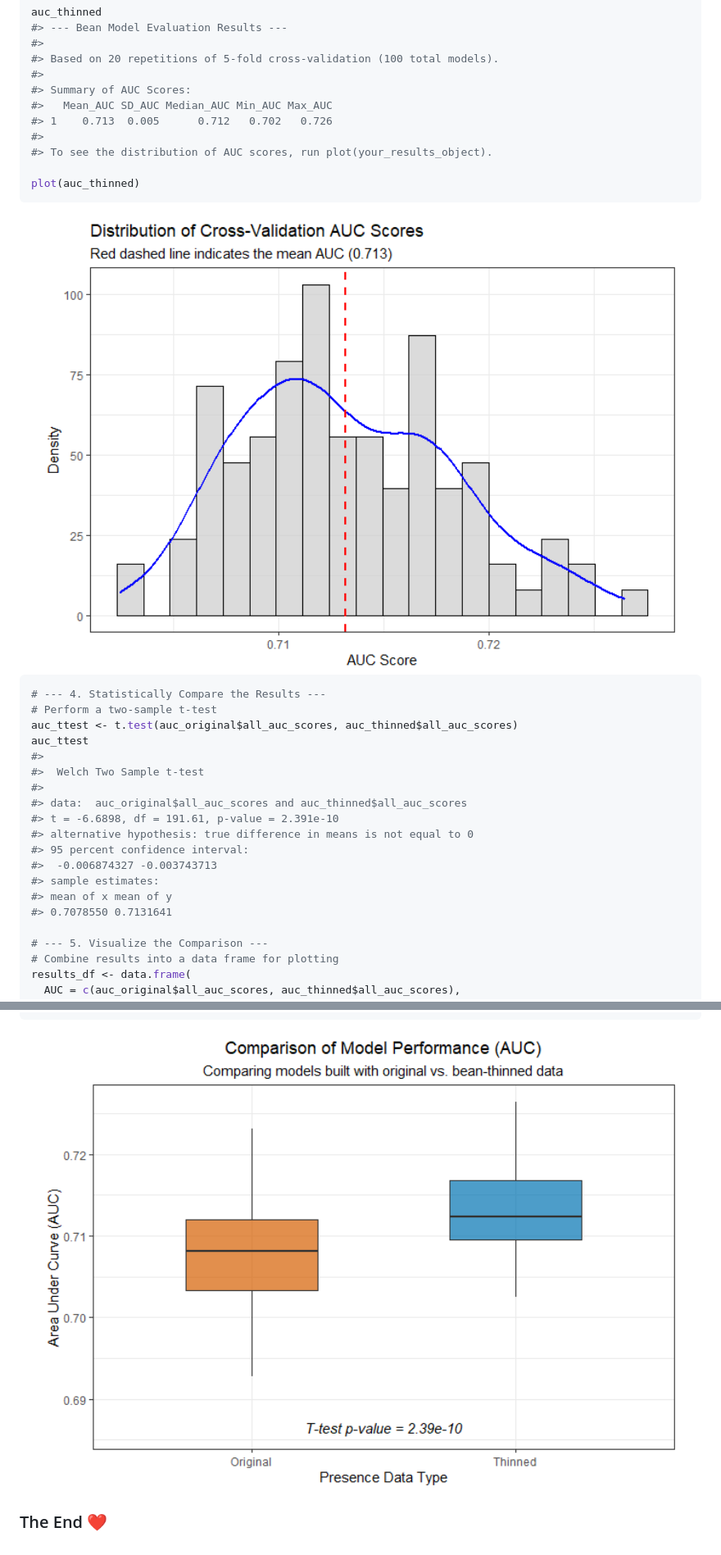
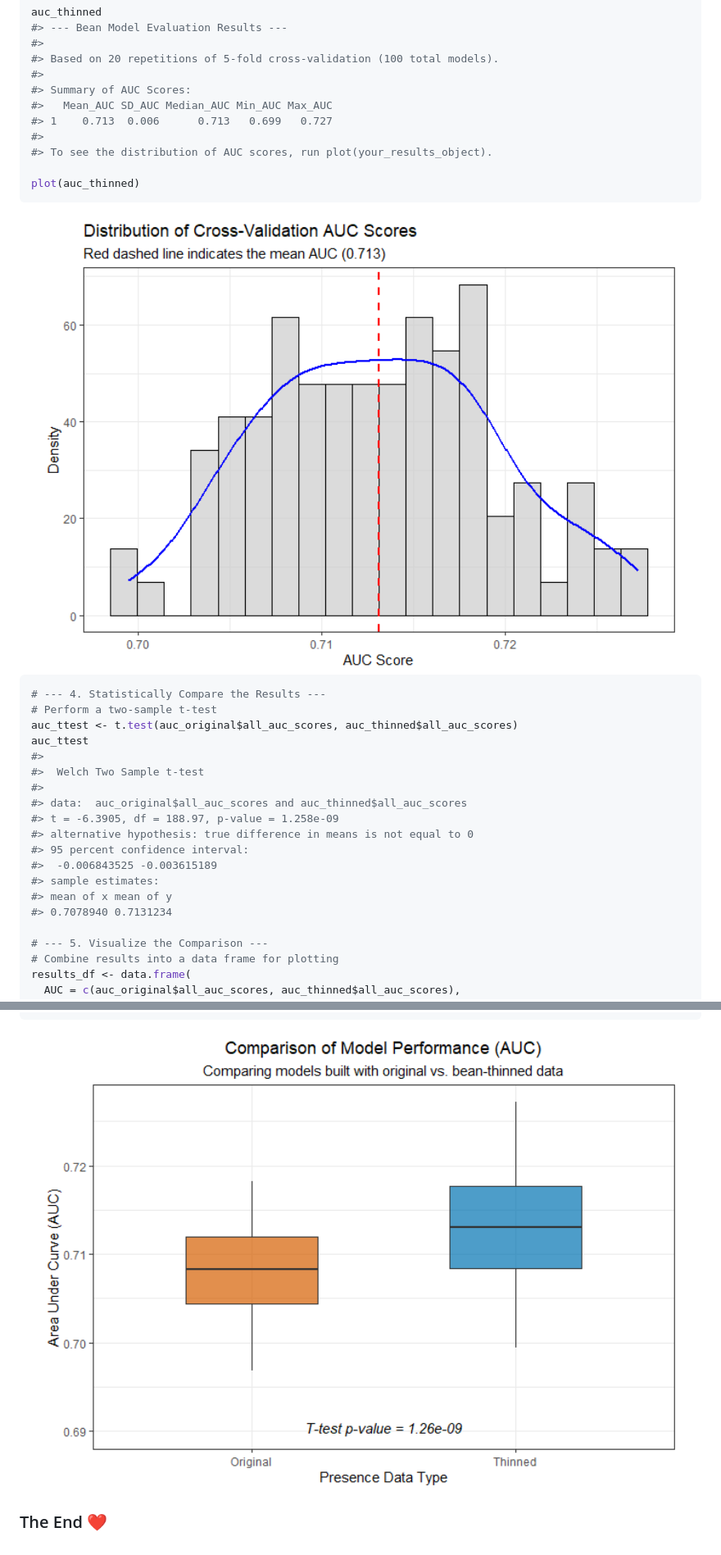
Before and after one commit to paanwaris/bean, a Markdown page: README.md, 2 parts joined by grey strips. Shown: that part at 82% size. Drawn GitHub-style; pictures changed too: man/figures/README-model-evaluation-3-1.png, man/figures/README-model-evaluation-4-1.png.

```diff
--- a/README.md
+++ b/README.md
@@ -622,7 +626,7 @@ auc_thinned
 #>
 #> Summary of AUC Scores:
 #>   Mean_AUC SD_AUC Median_AUC Min_AUC Max_AUC
-#> 1    0.713  0.005      0.712   0.702   0.726
+#> 1    0.713  0.006      0.713   0.699   0.727
 #>
 #> To see the distribution of AUC scores, run plot(your_results_object).
 
@@ -640,13 +644,13 @@ auc_ttest
 #>  Welch Two Sample t-test
 #>
 #> data:  auc_original$all_auc_scores and auc_thinned$all_auc_scores
-#> t = -6.6898, df = 191.61, p-value = 2.391e-10
+#> t = -6.3905, df = 188.97, p-value = 1.258e-09
 #> alternative hypothesis: true difference in means is not equal to 0
 #> 95 percent confidence interval:
-#>  -0.006874327 -0.003743713
+#>  -0.006843525 -0.003615189
 #> sample estimates:
 #> mean of x mean of y
-#> 0.7078550 0.7131641
+#> 0.7078940 0.7131234
 
 # --- 5. Visualize the Comparison ---
 # Combine results into a data frame for plotting
```
Also changed, not shown: other parts of README.md (+5 -1 lines), man/figures/README-model-evaluation-2-1.png, 3 other files.
